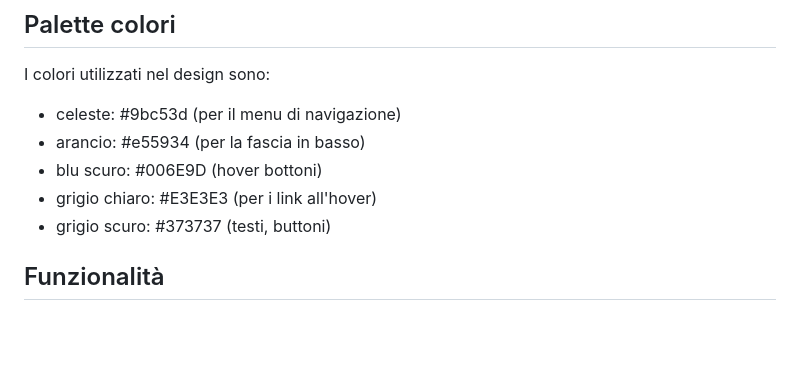
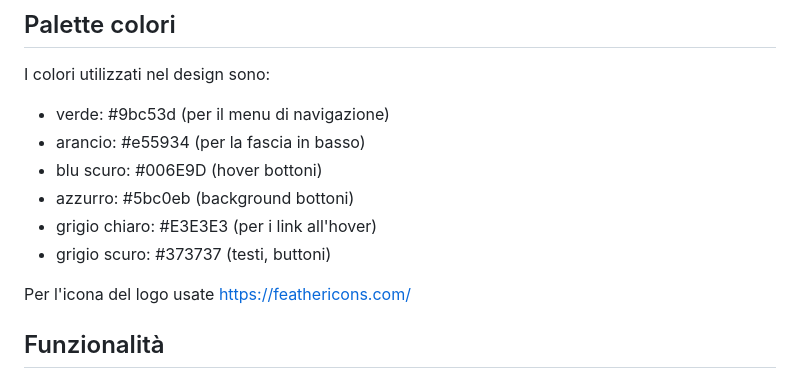
Before and after one commit to giuliatalamonti/ufs08, a Markdown page: midterm-0805205/README.md, the part around one of its changes. Rendered like a GitHub page; blank space fills up the shorter version.

Commit message:
fix: add missing color

```diff
--- a/midterm-0805205/README.md
+++ b/midterm-0805205/README.md
@@ -11,11 +11,14 @@ Includetelo nel vostro sito nella modalità che preferite: https://fonts.google.
 
 I colori utilizzati nel design sono:
 
-- celeste: #9bc53d (per il menu di navigazione)
+- verde: #9bc53d (per il menu di navigazione)
 - arancio: #e55934 (per la fascia in basso)
 - blu scuro: #006E9D (hover bottoni)
+- azzurro: #5bc0eb (background bottoni)
 - grigio chiaro: #E3E3E3 (per i link all'hover)
 - grigio scuro: #373737 (testi, buttoni)
+
+Per l'icona del logo usate https://feathericons.com/
 
 ## Funzionalità
 
```
Also changed, not shown: other parts of midterm-0805205/README.md (+11 -0 lines).
